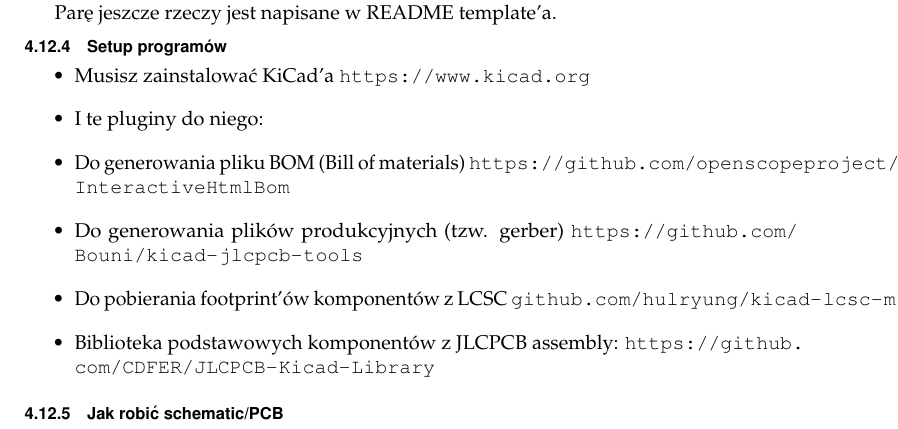
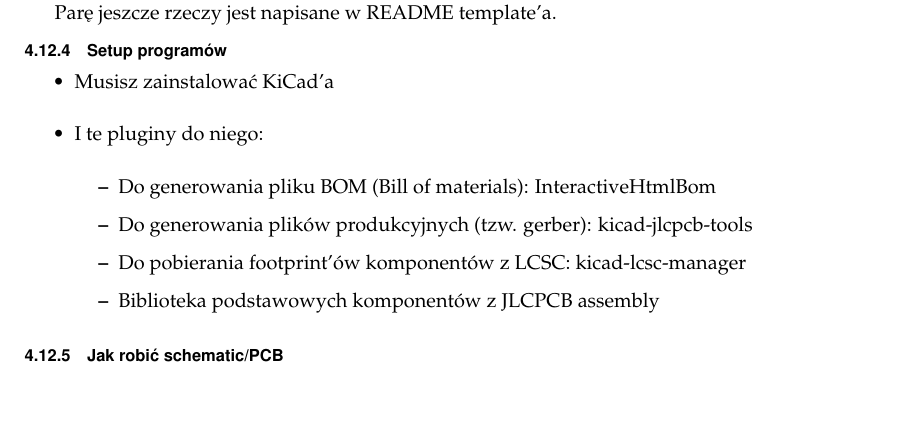
Before and after one commit to Themuse061/Moducard_System_Handbook, a LaTeX book (Handbook/main.tex): part of page 31 of 55, cut so that both start at the same text, the shorter picture padded with empty space. Compiled offline with pdfLaTeX.

Commit message:
fixed urls not working

```diff
--- a/Handbook/main.tex
+++ b/Handbook/main.tex
@@ -917,12 +917,14 @@
 
 \subsection{Setup programów}
 \begin{itemize}
-  \item Musisz zainstalować KiCad'a \url{https://www.kicad.org}
+  \item Musisz zainstalować \href{https://www.kicad.org}{KiCad'a}
   \item I te pluginy do niego:
-  \item Do generowania pliku BOM (Bill of materials) \url{https://github.com/openscopeproject/InteractiveHtmlBom}
-  \item Do generowania plików produkcyjnych (tzw. gerber) \url{https://github.com/Bouni/kicad-jlcpcb-tools}
-  \item Do pobierania footprint'ów komponentów z LCSC \url{github.com/hulryung/kicad-lcsc-manager}
-  \item Biblioteka podstawowych komponentów z JLCPCB assembly: \url{https://github.com/CDFER/JLCPCB-Kicad-Library}
+  \begin{itemize}
+    \item Do generowania pliku BOM (Bill of materials): \href{https://github.com/openscopeproject/InteractiveHtmlBom}{InteractiveHtmlBom}
+    \item Do generowania plików produkcyjnych (tzw. gerber): \href{https://github.com/Bouni/kicad-jlcpcb-tools}{kicad-jlcpcb-tools}
+    \item Do pobierania footprint'ów komponentów z LCSC: \href{https://github.com/hulryung/kicad-lcsc-manager}{kicad-lcsc-manager}
+    \item \href{https://github.com/CDFER/JLCPCB-Kicad-Library}{Biblioteka podstawowych komponentów z JLCPCB assembly}
+  \end{itemize}
 \end{itemize}
 
 \subsection{Jak robić schematic/PCB}
```
Also changed, not shown: 1 other file.
